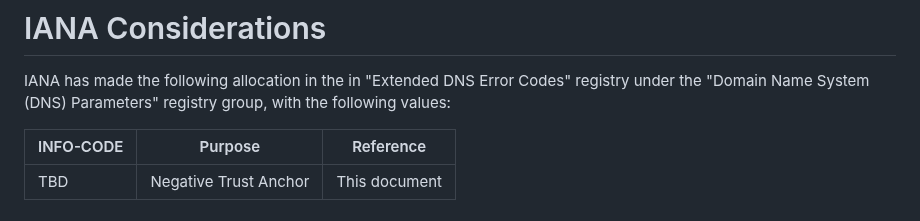
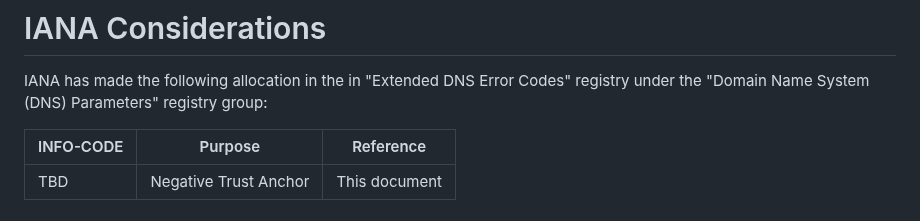
Before and after one commit to farrokhi/id-ede-nta, a Markdown page: draft-farrokhi-dnsop-ede-nta.md, the part around the change. Drawn GitHub-style.

Commit message:
whoops, the IANA considerations language was rubbish.

```diff
--- a/draft-farrokhi-dnsop-ede-nta.md
+++ b/draft-farrokhi-dnsop-ede-nta.md
@@ -85,7 +85,7 @@ an NTA, SHOULD NOT include this EDE.
 
 IANA has made the following allocation in the in "Extended DNS Error
 Codes" registry under the "Domain Name System (DNS) Parameters"
-registry group, with the following values:
+registry group:
 
 | INFO-CODE | Purpose                | Reference     |
 |-----------|------------------------|---------------|
```
